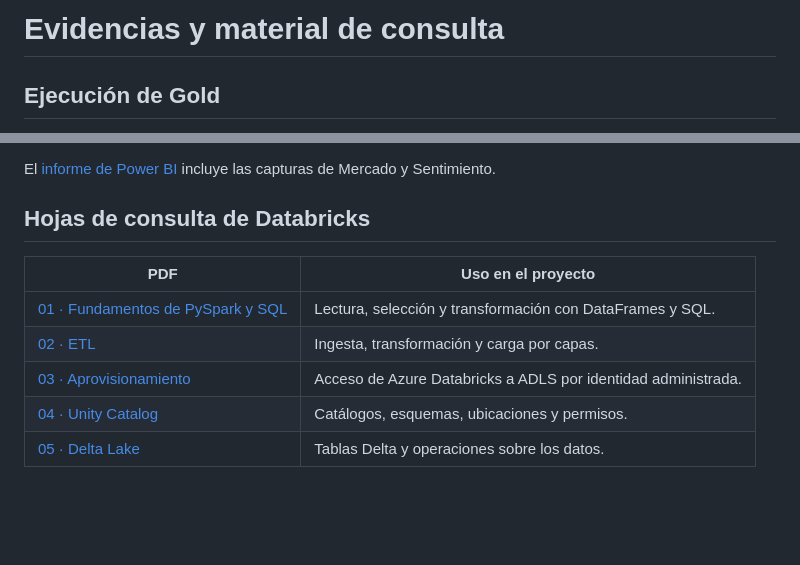
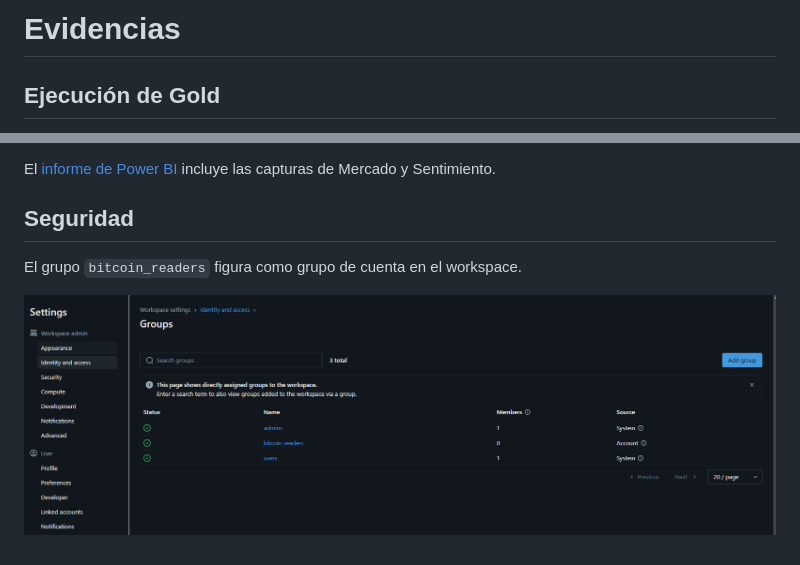
Before and after one commit to new-terminus/databricks-project, a Markdown page: evidencias/README.md, 2 parts joined by grey strips. GitHub-like rendering; pictures changed too: evidencias/bitcoin_readers_group.png (added); blank space fills up the shorter version.

```diff
--- a/evidencias/README.md
+++ b/evidencias/README.md
@@ -1,4 +1,4 @@
-# Evidencias y material de consulta
+# Evidencias
 
 ## Ejecución de Gold
 
@@ -11,12 +11,8 @@ La salida de [04_load_gold.ipynb](../proceso/04_load_gold.ipynb) en Databricks m
 
 El [informe de Power BI](../dashboard/README.md) incluye las capturas de Mercado y Sentimiento.
 
-## Hojas de consulta de Databricks
+## Seguridad
 
-| PDF | Uso en el proyecto |
-| --- | --- |
-| [01 · Fundamentos de PySpark y SQL](01-databricks-fundamentos-pyspark-sql.pdf) | Lectura, selección y transformación con DataFrames y SQL. |
-| [02 · ETL](02-databricks-etl.pdf) | Ingesta, transformación y carga por capas. |
-| [03 · Aprovisionamiento](03-databricks-aprovisionamiento.pdf) | Acceso de Azure Databricks a ADLS por identidad administrada. |
-| [04 · Unity Catalog](04-databricks-unity-catalog.pdf) | Catálogos, esquemas, ubicaciones y permisos. |
-| [05 · Delta Lake](05-databricks-delta-lake.pdf) | Tablas Delta y operaciones sobre los datos. |
+El grupo `bitcoin_readers` figura como grupo de cuenta en el workspace.
+
+![Grupo bitcoin_readers en Azure Databricks](bitcoin_readers_group.png)
```
Also changed, not shown: README.md (+15 -3 lines), certificaciones/README.md (added, +11 -0 lines), orquestacion/README.md (added, +22 -0 lines), prep-amb/README.md (+3 -3 lines), seguridad/README.md (added, +9 -0 lines), 14 other files.
